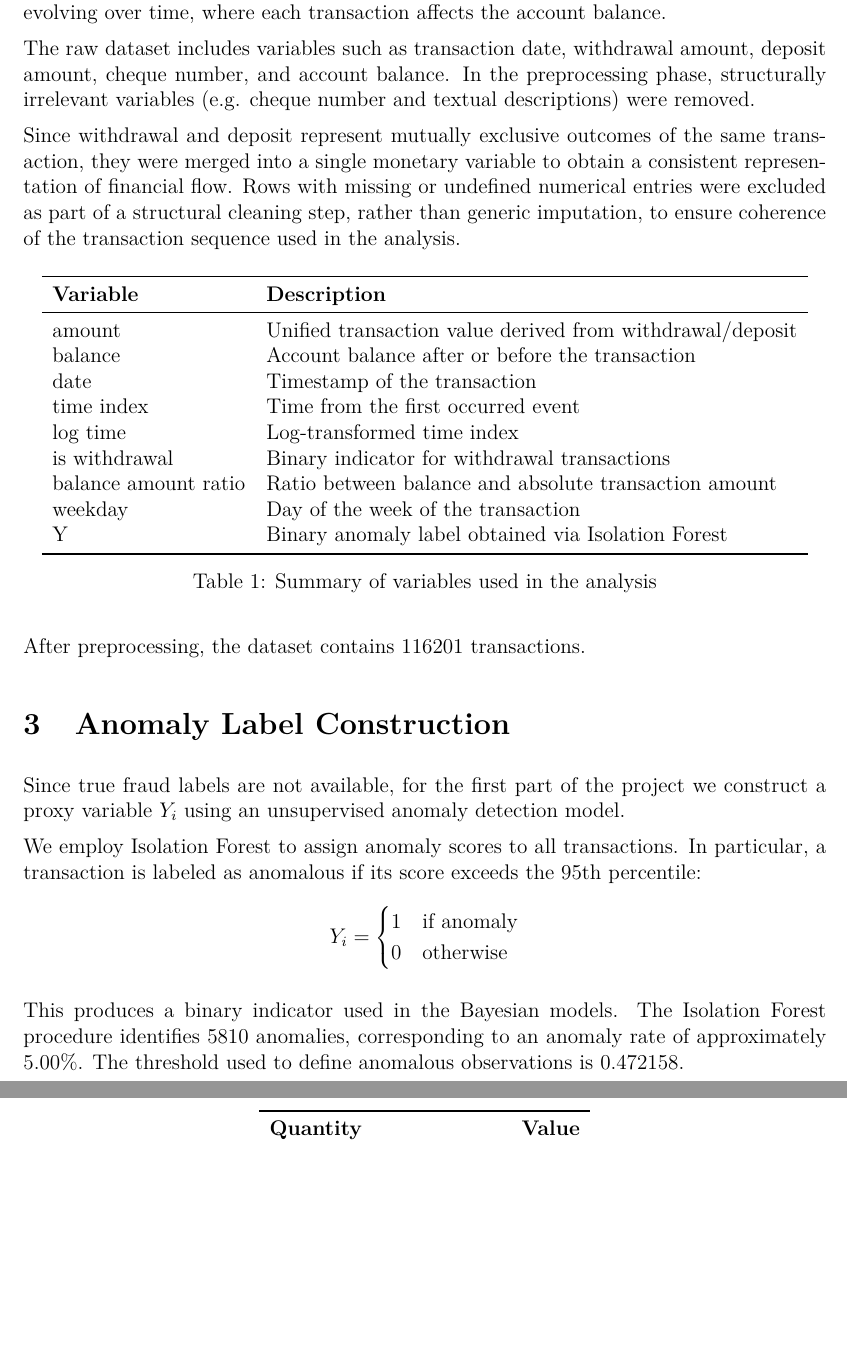
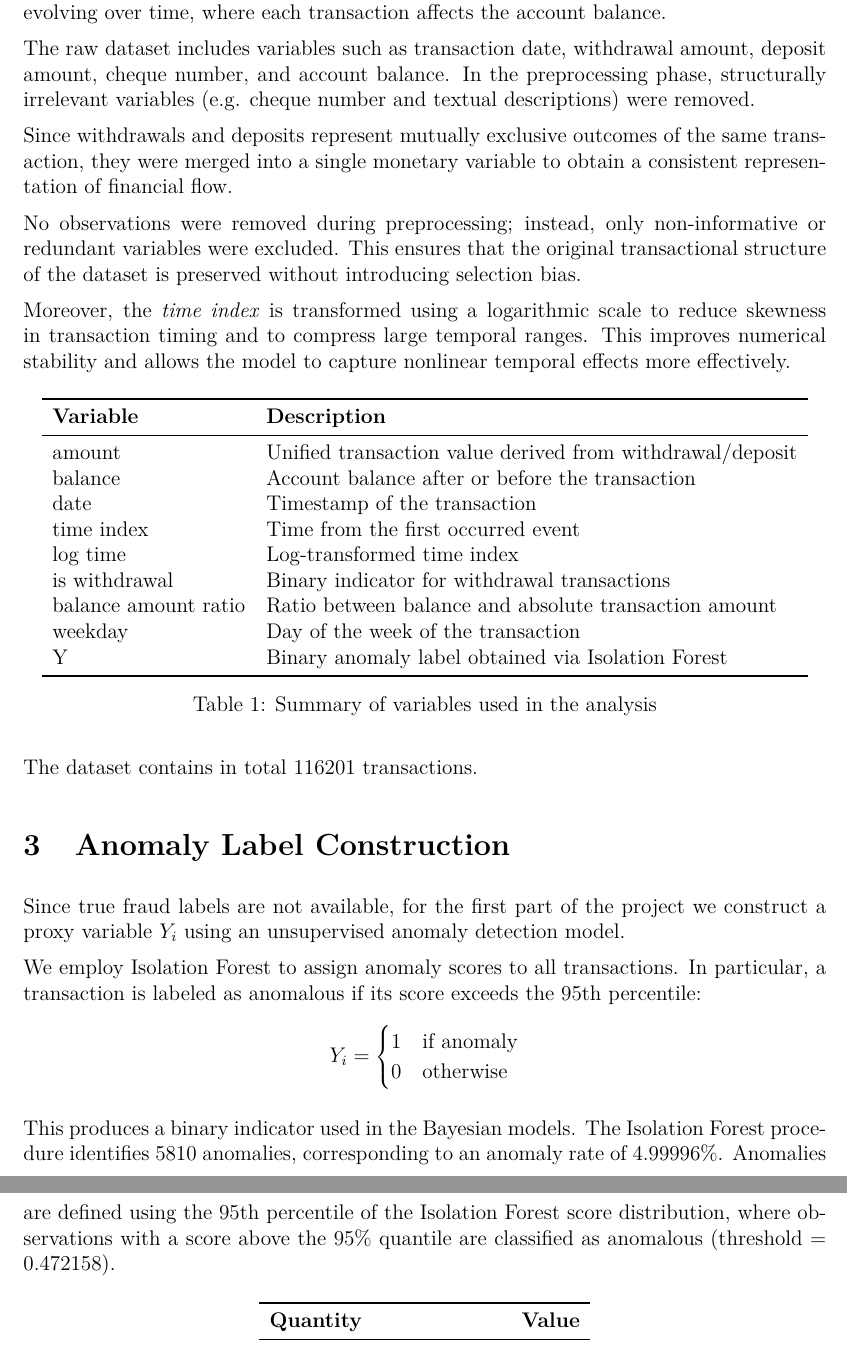
Before and after one commit to giolagioia/Bayes-Anomaly-Detection, a LaTeX document (report/report.tex): two parts of pages 2 and 3 of 9 before the commit and two parts of pages 2 and 3 of 10 after it, joined at a grey line, cut so that both start at the same text, the shorter picture padded with empty space. Compiled offline with pdfLaTeX.

Commit message:
Updates from Overleaf

```diff
--- a/report/report.tex
+++ b/report/report.tex
@@ -63,8 +63,11 @@ Instead, it represents a uni-variate sequence of financial events associated wit
 The raw dataset includes variables such as transaction date, withdrawal amount, deposit amount, cheque number, and account balance.
 In the preprocessing phase, structurally irrelevant variables (e.g. cheque number and textual descriptions) were removed.
 
-Since withdrawal and deposit represent mutually exclusive outcomes of the same transaction, they were merged into a single monetary variable to obtain a consistent representation of financial flow.
-Rows with missing or undefined numerical entries were excluded as part of a structural cleaning step, rather than generic imputation, to ensure coherence of the transaction sequence used in the analysis.
+Since withdrawals and deposits represent mutually exclusive outcomes of the same transaction, they were merged into a single monetary variable to obtain a consistent representation of financial flow.
+
+No observations were removed during preprocessing; instead, only non-informative or redundant variables were excluded. This ensures that the original transactional structure of the dataset is preserved without introducing selection bias.
+
+Moreover, the \textit{time index} is transformed using a logarithmic scale to reduce skewness in transaction timing and to compress large temporal ranges. This improves numerical stability and allows the model to capture nonlinear temporal effects more effectively.
 
 \begin{table}[H]
 \centering
@@ -86,7 +89,7 @@ Y & Binary anomaly label obtained via Isolation Forest \\
 \caption{Summary of variables used in the analysis}
 \end{table}
 
-After preprocessing, the dataset contains $116201$ transactions.
+The dataset contains in total $116201$ transactions.
 
 \section{Anomaly Label Construction}
 Since true fraud labels are not available, for the first part of the project we construct a proxy variable $Y_i$ using an unsupervised anomaly detection model.
@@ -100,7 +103,7 @@ Y_i =
 \end{cases}
 \]
 
-This produces a binary indicator used in the Bayesian models. The Isolation Forest procedure identifies $5810$ anomalies, corresponding to an anomaly rate of approximately $5.00\%$. The threshold used to define anomalous observations is $0.472158$.
+This produces a binary indicator used in the Bayesian models. The Isolation Forest procedure identifies $5810$ anomalies, corresponding to an anomaly rate of $4.99996\%$. Anomalies are defined using the 95th percentile of the Isolation Forest score distribution, where observations with a score above the 95\% quantile are classified as anomalous (threshold = 0.472158).
 
 \begin{table}[H]
 \centering
```
